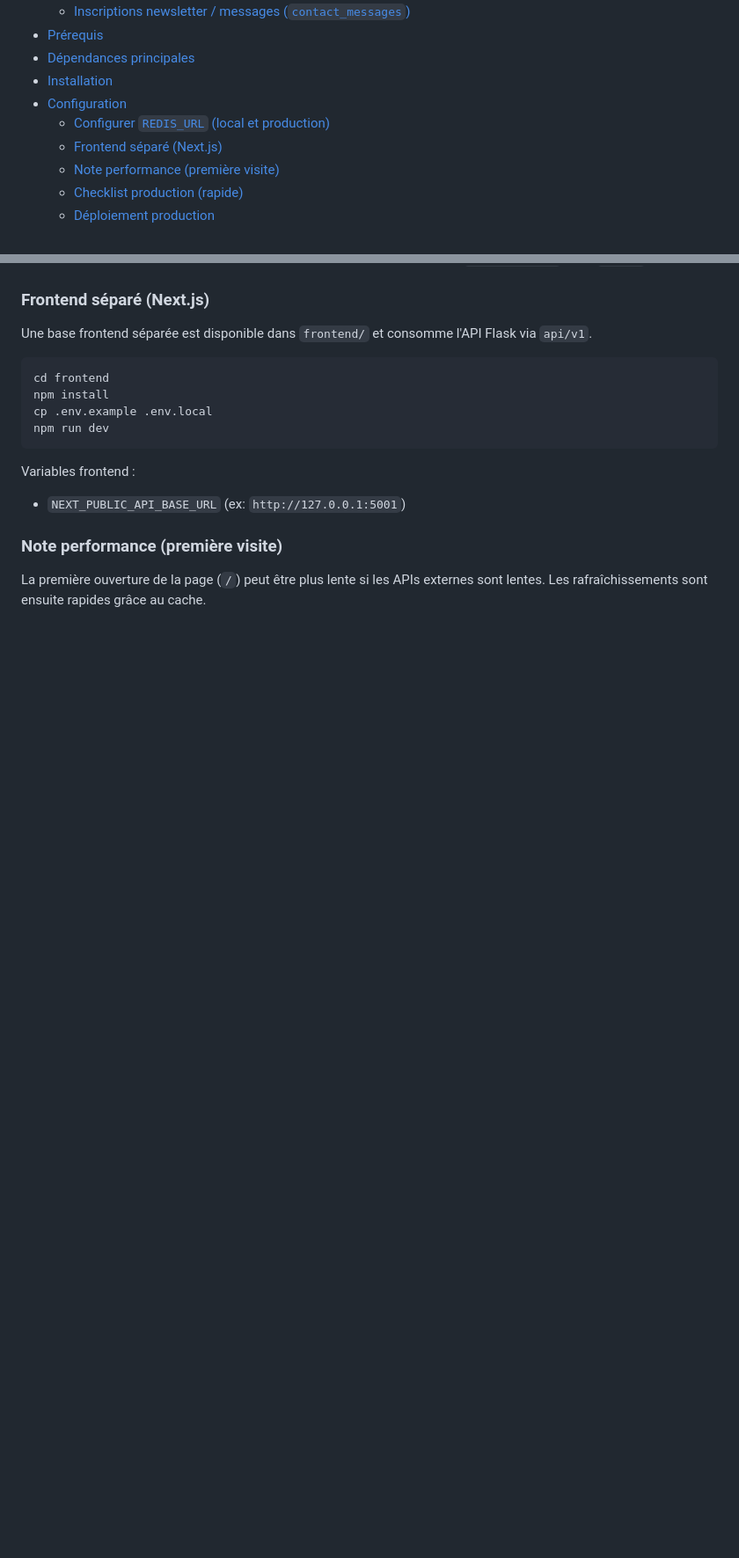
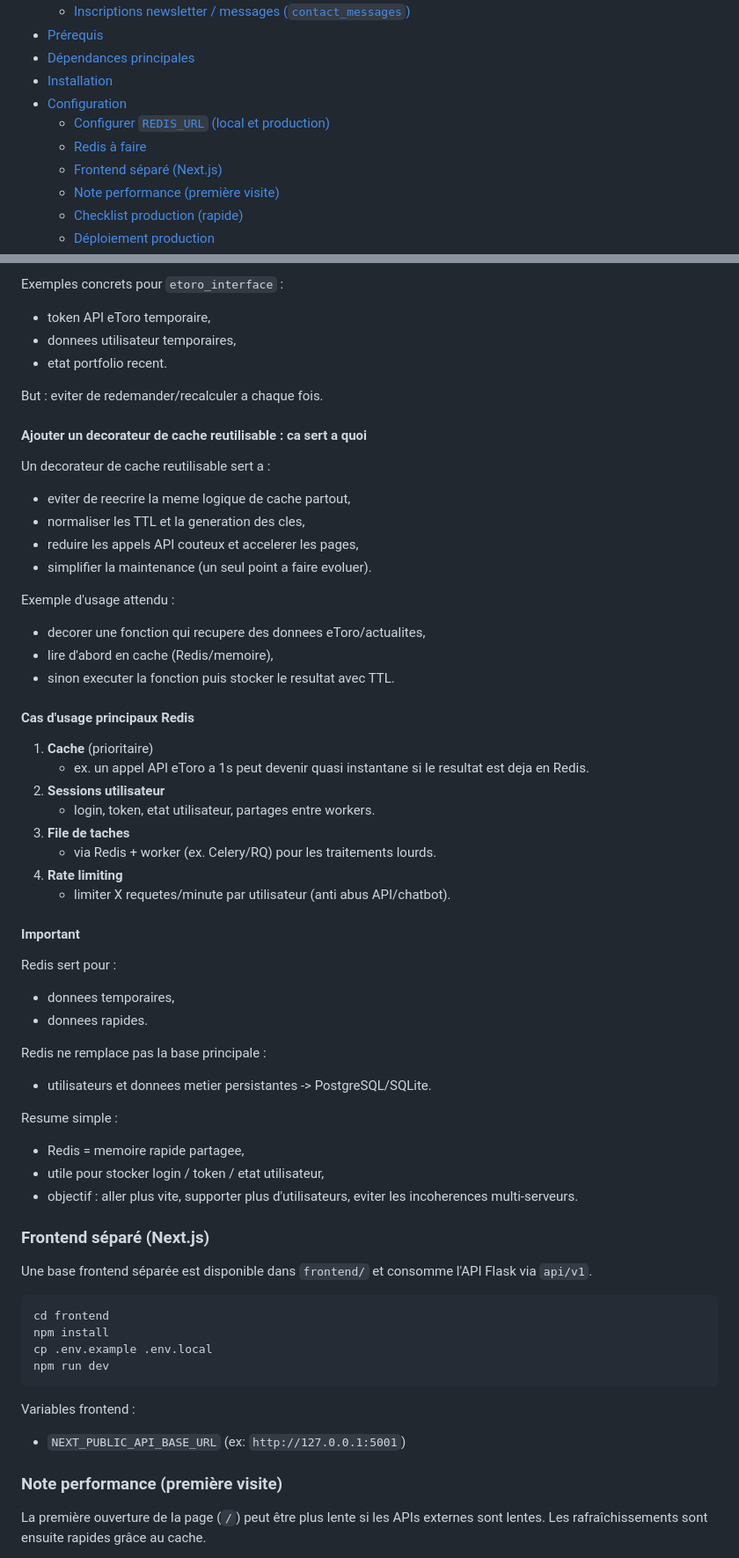
Before and after one commit to RomainR99/etoro_interface, a Markdown page: README.md, 2 parts joined by grey strips. Shown at 88% size. Rendered like a GitHub page; blank space fills up the shorter version.

```diff
--- a/README.md
+++ b/README.md
@@ -15,6 +15,7 @@ Interface web pour visualiser le profil d'un trader eToro, comparer les performa
 - [Installation](#installation)
 - [Configuration](#configuration)
   - [Configurer `REDIS_URL` (local et production)](#configurer-redis_url-local-et-production)
+  - [Redis à faire](#redis-à-faire)
   - [Frontend séparé (Next.js)](#frontend-séparé-nextjs)
   - [Note performance (première visite)](#note-performance-première-visite)
   - [Checklist production (rapide)](#checklist-production-rapide)
@@ -353,3 +434,53 @@ Vérification rapide :
+Exemples concrets pour `etoro_interface` :
+
+- token API eToro temporaire,
+- donnees utilisateur temporaires,
+- etat portfolio recent.
+
+But : eviter de redemander/recalculer a chaque fois.
+
+#### Ajouter un decorateur de cache reutilisable : ca sert a quoi
+
+Un decorateur de cache reutilisable sert a :
+
+- eviter de reecrire la meme logique de cache partout,
+- normaliser les TTL et la generation des cles,
+- reduire les appels API couteux et accelerer les pages,
+- simplifier la maintenance (un seul point a faire evoluer).
+
+Exemple d'usage attendu :
+
+- decorer une fonction qui recupere des donnees eToro/actualites,
+- lire d'abord en cache (Redis/memoire),
+- sinon executer la fonction puis stocker le resultat avec TTL.
+
+#### Cas d'usage principaux Redis
+
+1. **Cache** (prioritaire)
+   - ex. un appel API eToro a 1s peut devenir quasi instantane si le resultat est deja en Redis.
+2. **Sessions utilisateur**
+   - login, token, etat utilisateur, partages entre workers.
+3. **File de taches**
+   - via Redis + worker (ex. Celery/RQ) pour les traitements lourds.
+4. **Rate limiting**
+   - limiter X requetes/minute par utilisateur (anti abus API/chatbot).
+
+#### Important
+
+Redis sert pour :
+
+- donnees temporaires,
+- donnees rapides.
+
+Redis ne remplace pas la base principale :
+
+- utilisateurs et donnees metier persistantes -> PostgreSQL/SQLite.
+
+Resume simple :
+
+- Redis = memoire rapide partagee,
+- utile pour stocker login / token / etat utilisateur,
+- objectif : aller plus vite, supporter plus d'utilisateurs, eviter les incoherences multi-serveurs.
 
 ### Frontend séparé (Next.js)
 
```
Also changed, not shown: other parts of README.md (+80 -0 lines).
